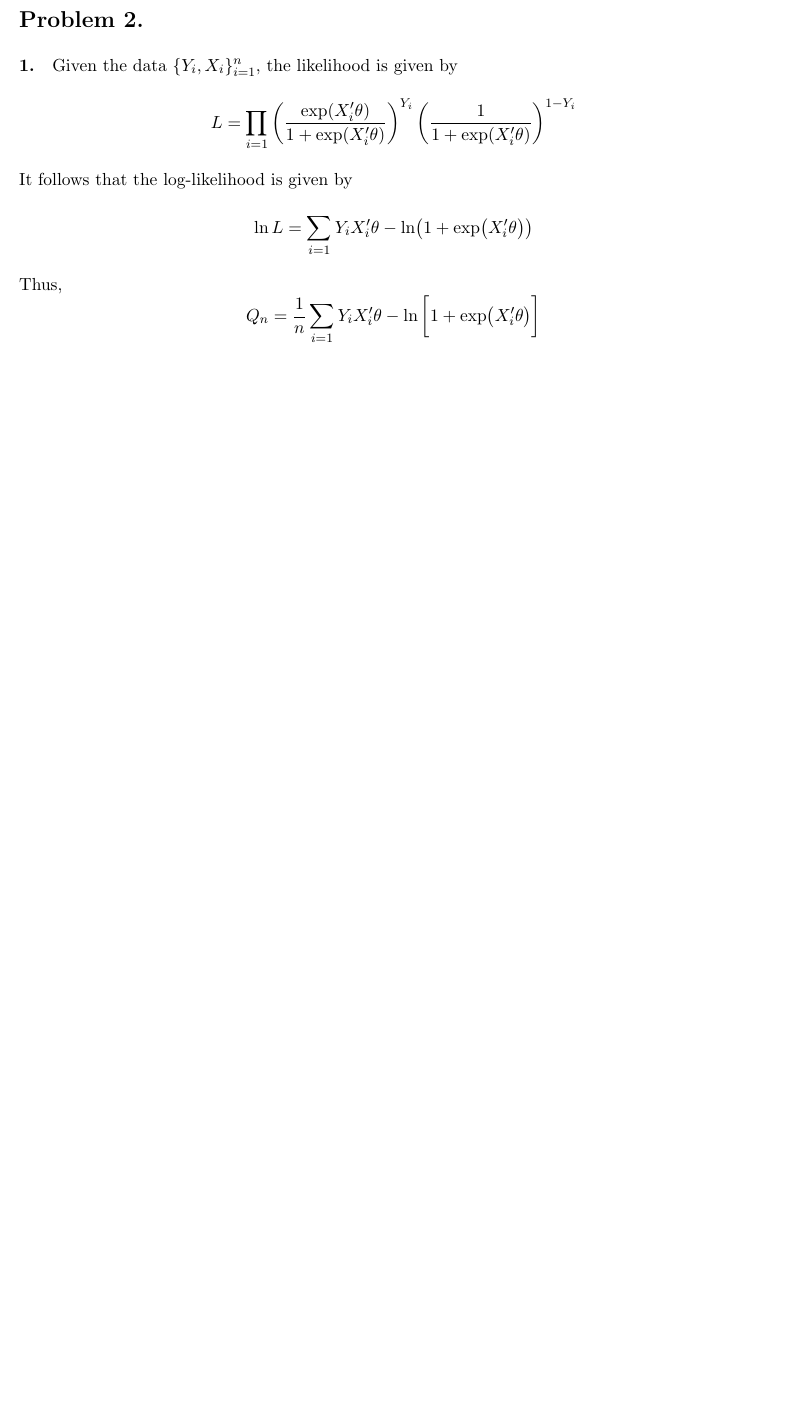
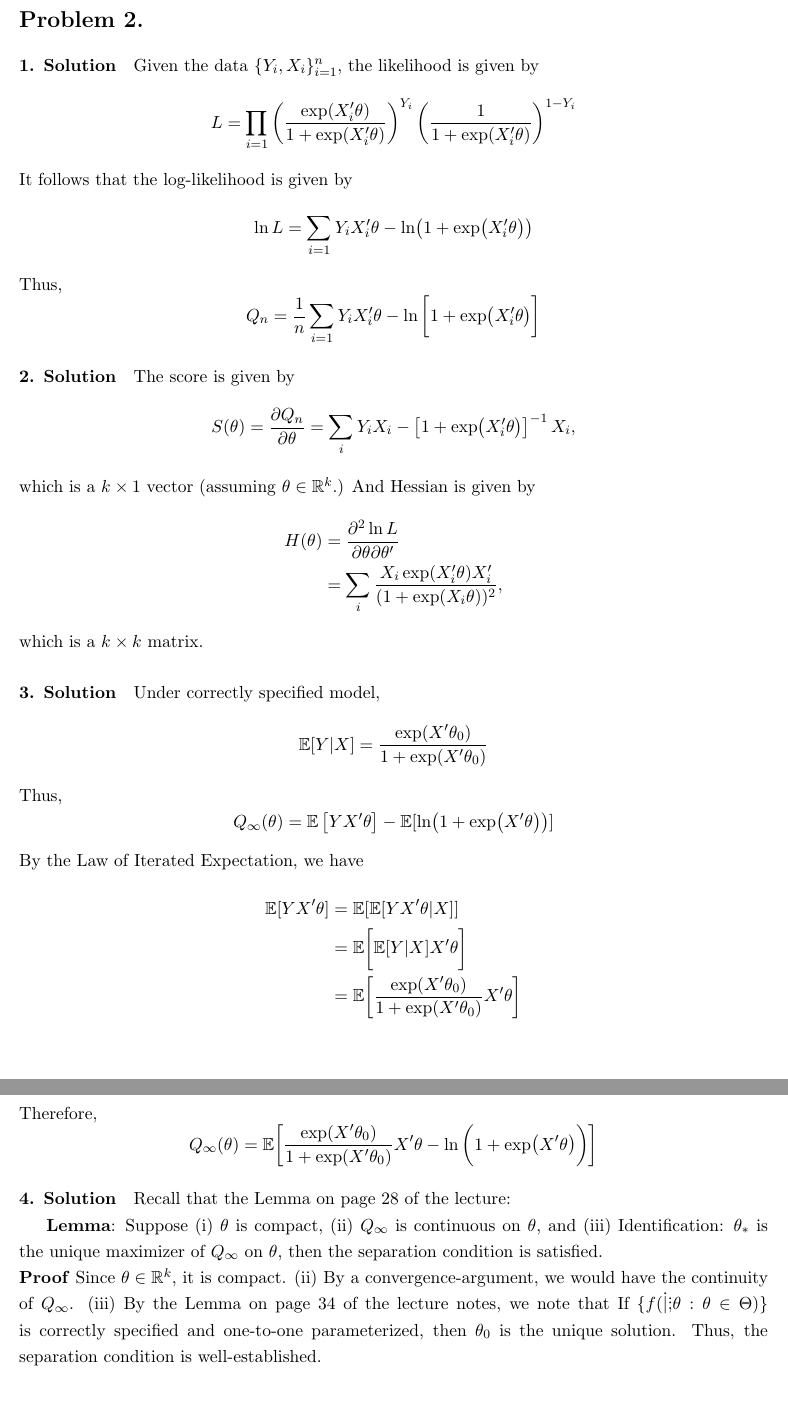
Before and after one commit to BillJunbiaoChen/EconGA_2001_Econometrics, a LaTeX problem sheet (ProblemSets/PS5.tex): part of page 2 of 2 before the commit and two parts of pages 2 and 3 of 3 after it, the two joined at a grey line, cut so that both start at the same text, the shorter picture padded with empty space. Compiled offline with pdfLaTeX.

Commit message:
committed WIP

```diff
--- a/ProblemSets/PS5.tex
+++ b/ProblemSets/PS5.tex
@@ -174,7 +174,7 @@ Therefore, the conditional variance is given by
 \end{align*}
 
 \section*{Problem 2.}
-\paragraph{1.} Given the data $\{Y_i, X_i\}_{i=1}^n$, the likelihood is given by
+\paragraph{1. Solution} Given the data $\{Y_i, X_i\}_{i=1}^n$, the likelihood is given by
 \[
 L = \prod_{i=1} \left(
     \frac{\exp (X_i'\theta)}{1 + \exp (X_i'\theta)}
@@ -193,6 +193,66 @@ Q_n = \frac{1}{n} \sum_{i=1} Y_i X_i'\theta - \ln\bigg[1 + \exp (X_i'\theta)\big
 \]
 
 
+\paragraph{2. Solution}
+The score is given by
+\[
+S(\theta) = \frac{\partial Q_n}{\partial \theta} = \sum_i Y_i X_i - \left[ 1 + \exp(X_i'\theta) \right]^{-1} X_i,
+\]
+which is a $k \times 1$ vector (assuming $\theta \in \mathbb{R}^{k}$.)
+And Hessian is given by
+\begin{align*}
+H(\theta) & = \frac{\partial^2 \ln L}{\partial \theta \partial \theta'}  \\
+    & = \sum_i \frac{X_i \exp (X_i'\theta)X_i'}{(1 + \exp(X_i \theta))^2},
+\end{align*}
+which is a $k \times k$ matrix.
+
+\paragraph{3. Solution}
+Under correctly specified model,
+\[
+\mathbb{E}[Y|X] = \frac{\exp(X'\theta_0)}{1 + \exp(X'\theta_0)}
+\]
+Thus,
+\[
+Q_\infty(\theta) = \mathbb{E}\left[YX'\theta \right] - \mathbb{E}[\ln(1+ \exp(X'\theta))]
+\]
+By the Law of Iterated Expectation, we have
+\begin{align*}
+\mathbb{E}[YX'\theta] & = \mathbb{E}[\mathbb{E}[YX'\theta|X]] \\
+    & = \mathbb{E}\bigg[\mathbb{E}[Y|X]X'\theta\bigg] \\
+    & = \mathbb{E}\bigg[\frac{\exp(X'\theta_0)}{1 + \exp(X'\theta_0)}X'\theta\bigg]
+\end{align*}
+Therefore,
+\[
+Q_\infty(\theta) = \mathbb{E}\bigg[\frac{\exp(X'\theta_0)}{1 + \exp(X'\theta_0)}X'\theta - \ln \bigg(1 + \exp(X'\theta) \bigg)\bigg]
+\]
+
+
+\paragraph{4. Solution}
+% Recall that the separation condition says
+% \[
+% \sup_{\theta \in \Theta \cup \mathcal{N}^c} Q_\infty (\theta) < Q_\infty (\theta_*)
+% \]
+% for any neighborhood  $\mathcal{N}$ of $\theta_*$.
+Recall that the Lemma on page 28 of the lecture:
+
+\textbf{Lemma}: Suppose (i) $\theta$ is compact, (ii) $Q_\infty$ is continuous on $\theta$,
+and (iii) Identification: $\theta_*$ is the unique maximizer of $Q_\infty$ on $\theta$,
+then the separation condition is satisfied.
+\\
+\textbf{Proof} Since $\theta \in \mathbb{R}^k$, it is compact.
+(ii) By a convergence-argument, we would have the continuity of $Q_\infty$.
+(iii) By the Lemma on page 34 of the lecture notes, we note that
+If $\{f(\dot | \dot; \theta: \theta \in \Theta)\}$ is correctly specified and one-to-one parameterized,
+then $\theta_0$ is the unique solution.
+Thus, the separation condition is well-established.
+
+% Thus, we want to show
+% \[
+% \sup_{\theta \in \Theta \cup \mathcal{N}^c} Q_\infty (\theta) < Q_\infty(\theta_*) = \mathbb{E}\bigg[\frac{\exp(X'\theta_0)}{1 + \exp(X'\theta_0)}X'\theta_* - \ln \bigg(1 + \exp(X'\theta_*) \bigg)\bigg]
+% \]
+% for any neighborhood  $\mathcal{N}$ of $\theta_*$.
+
+
 \bibliography{../bib/notes.bib}
 
 \end{document}
```
Also changed, not shown: ProblemSets/PS5.tex (6 more changed lines).
